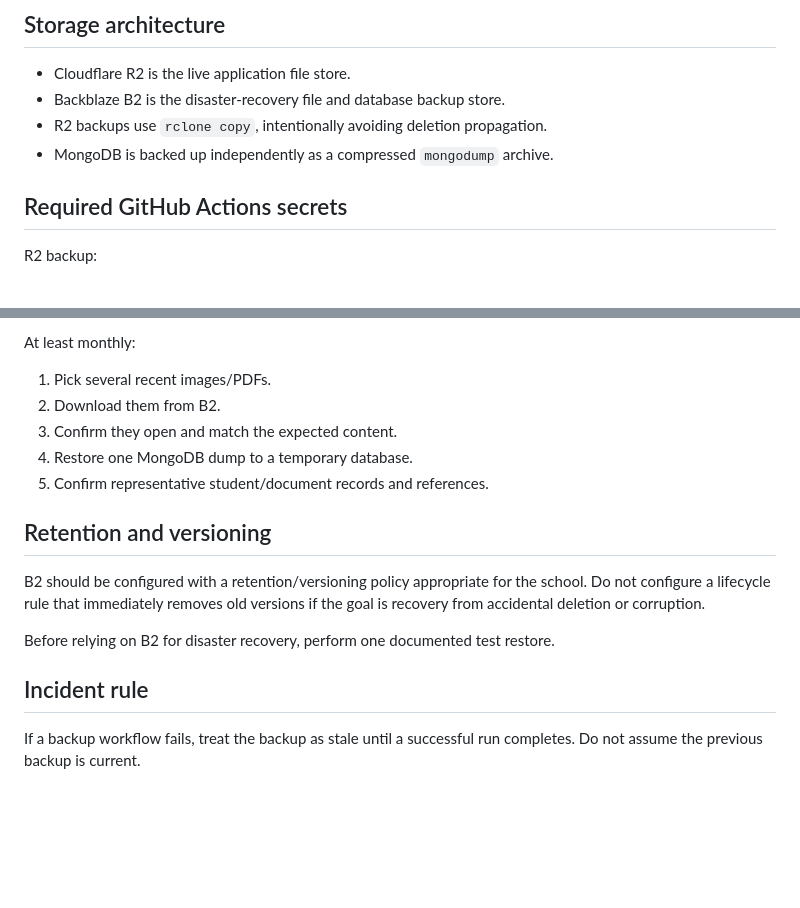
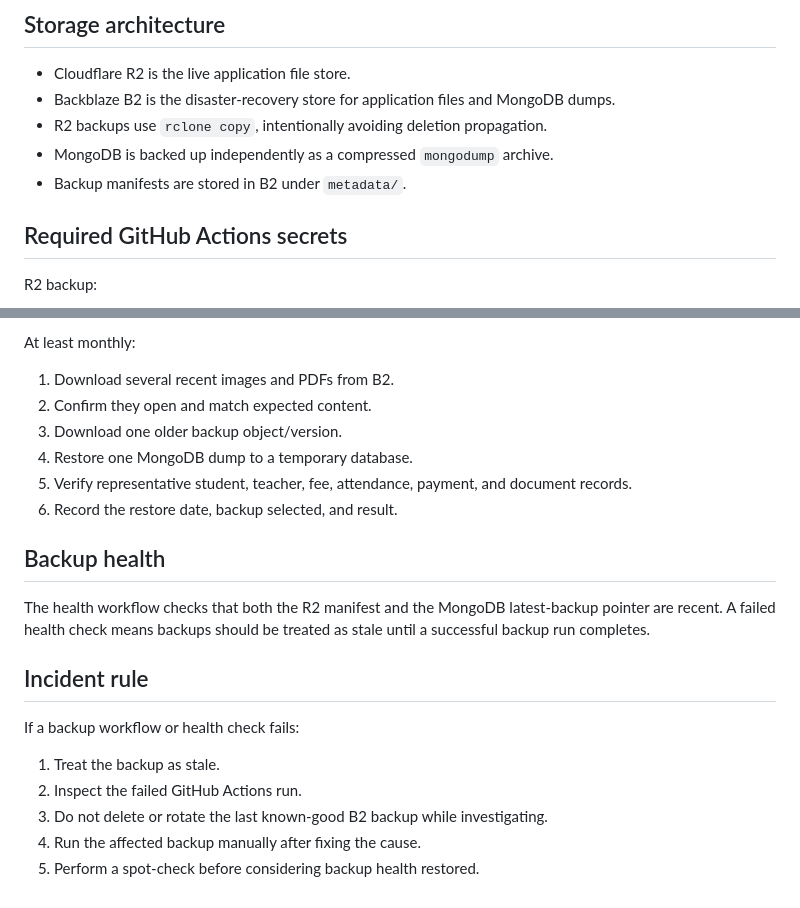
Before and after one commit to araj3539/school-erp, a Markdown page: BACKUP_RESTORE.md, 2 parts joined by grey strips. GitHub-like rendering; blank space fills up the shorter version.

```diff
--- a/BACKUP_RESTORE.md
+++ b/BACKUP_RESTORE.md
@@ -3,9 +3,10 @@
 ## Storage architecture
 
 - Cloudflare R2 is the live application file store.
-- Backblaze B2 is the disaster-recovery file and database backup store.
+- Backblaze B2 is the disaster-recovery store for application files and MongoDB dumps.
 - R2 backups use `rclone copy`, intentionally avoiding deletion propagation.
 - MongoDB is backed up independently as a compressed `mongodump` archive.
+- Backup manifests are stored in B2 under `metadata/`.
 
 ## Required GitHub Actions secrets
 
@@ -81,18 +101,23 @@ A successful workflow run proves that the backup command completed and that obje
 
 At least monthly:
 
-1. Pick several recent images/PDFs.
-2. Download them from B2.
-3. Confirm they open and match the expected content.
+1. Download several recent images and PDFs from B2.
+2. Confirm they open and match expected content.
+3. Download one older backup object/version.
 4. Restore one MongoDB dump to a temporary database.
-5. Confirm representative student/document records and references.
+5. Verify representative student, teacher, fee, attendance, payment, and document records.
+6. Record the restore date, backup selected, and result.
 
-## Retention and versioning
+## Backup health
 
-B2 should be configured with a retention/versioning policy appropriate for the school. Do not configure a lifecycle rule that immediately removes old versions if the goal is recovery from accidental deletion or corruption.
-
-Before relying on B2 for disaster recovery, perform one documented test restore.
+The health workflow checks that both the R2 manifest and the MongoDB latest-backup pointer are recent. A failed health check means backups should be treated as stale until a successful backup run completes.
 
 ## Incident rule
 
-If a backup workflow fails, treat the backup as stale until a successful run completes. Do not assume the previous backup is current.
+If a backup workflow or health check fails:
+
+1. Treat the backup as stale.
+2. Inspect the failed GitHub Actions run.
+3. Do not delete or rotate the last known-good B2 backup while investigating.
+4. Run the affected backup manually after fixing the cause.
+5. Perform a spot-check before considering backup health restored.
```
Also changed, not shown: other parts of BACKUP_RESTORE.md (+38 -19 lines).
